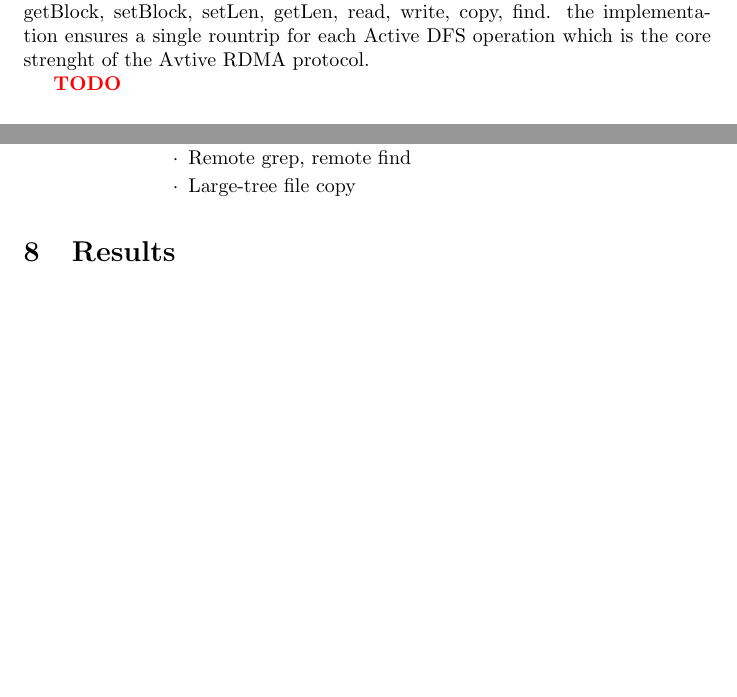
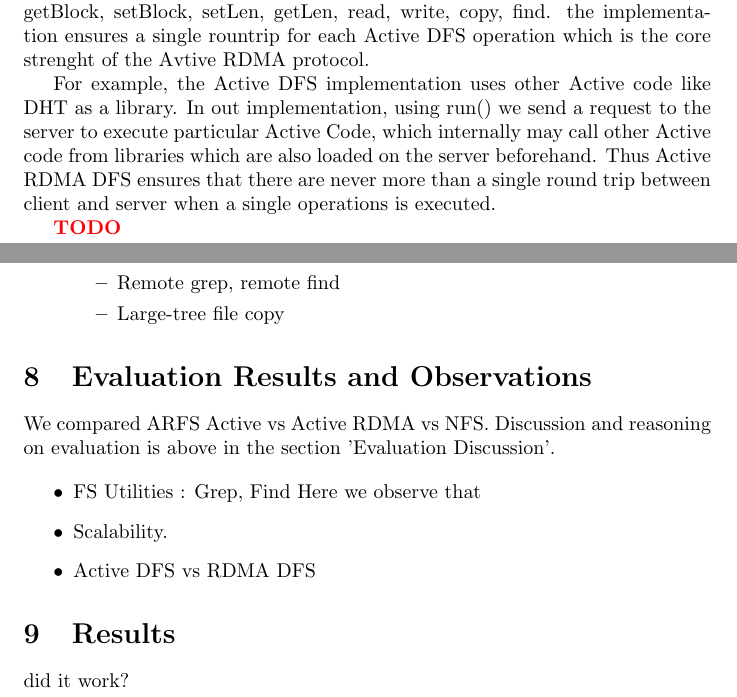
Before and after one commit to madananshul/ActiveRDMA, a LaTeX paper (doc/final/final.tex): two parts of pages 6 and 10 of 13 before the commit and two parts of pages 6 and 10 of 14 after it, joined at a grey line, cut so that both start at the same text, the shorter picture padded with empty space. Compiled offline with pdfLaTeX.

Commit message:
ARFS DFS implementation salient points

```diff
--- a/doc/final/final.tex
+++ b/doc/final/final.tex
@@ -255,6 +255,8 @@ The core of the testing framework is centered on an in-memory file system that i
 
 The following Active DFS operations were implemented : create, lookup, getBlock, setBlock, setLen, getLen, read, write, copy, find. the implementation ensures a single rountrip for each Active DFS operation which is the core strenght of the Avtive RDMA protocol.
 
+For example, the Active DFS implementation uses other Active code like DHT as a library. In out implementation, using run() we send a request to the server to execute particular Active Code, which internally may call other Active code from libraries which are also loaded on the server beforehand. Thus Active RDMA DFS ensures that there are never more than a single round trip between client and server when a single operations is executed.
+
 \PROBLEM{TODO}
 
 \subsection{Active RDMA File System Client}
@@ -436,6 +440,17 @@ consider CPU as bottleneck.
 \end{itemize}
 \end{itemize}
 
+\section{Evaluation Results and Observations}
+We compared ARFS Active vs Active RDMA vs NFS. Discussion and reasoning
+on evaluation is above in the section 'Evaluation Discussion'.
+
+\begin{itemize}
+\item FS Utilities : Grep, Find
+Here we observe that
+\item Scalability.
+\item Active DFS vs RDMA DFS
+\end{itemize}
+
 \section{Results}
 did it work?
 
```
Also changed, not shown: doc/final/final.tex (4 more changed lines).
